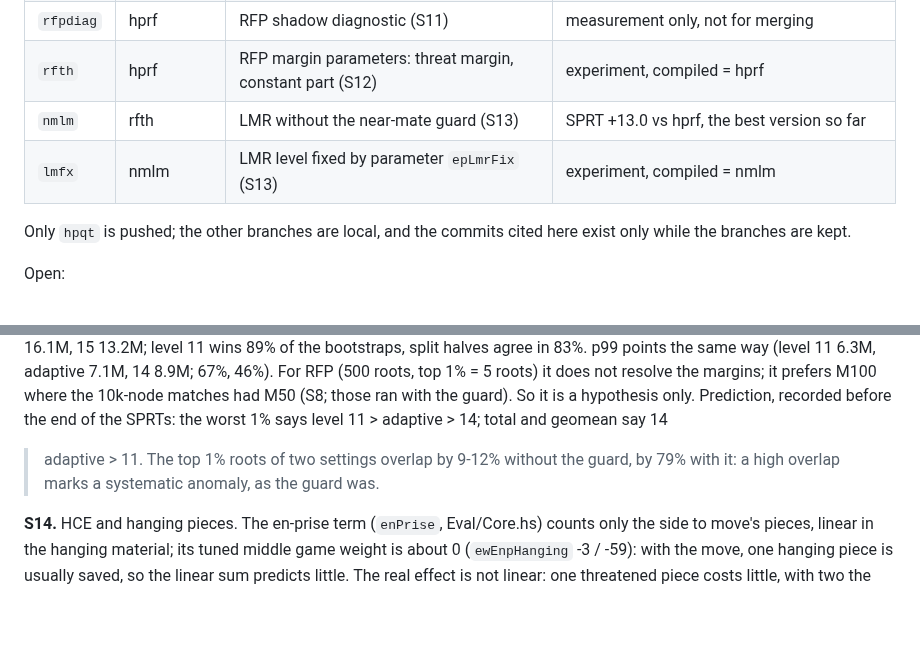
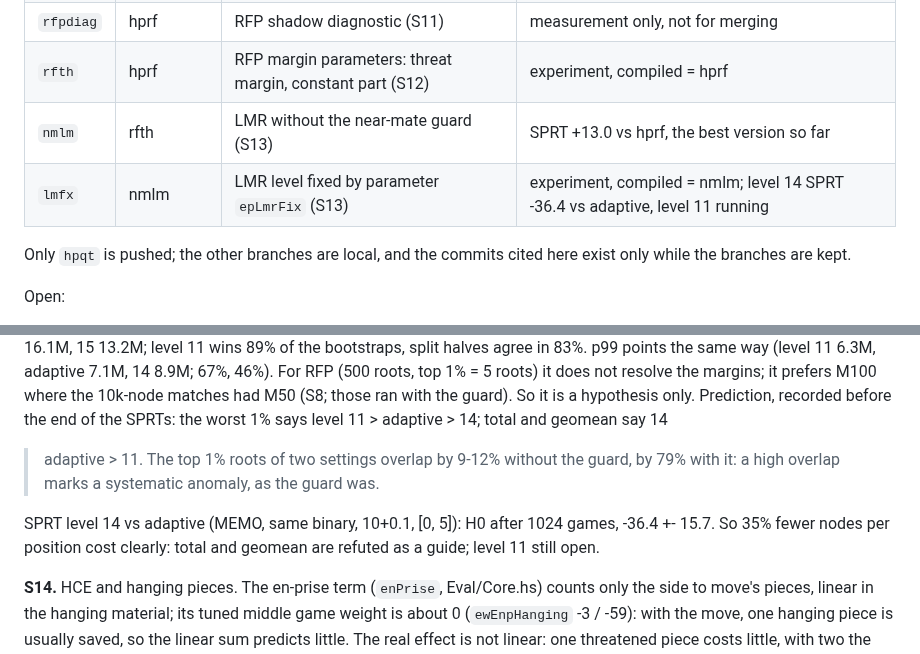
Before and after one commit to nionita/Barbarossa, a Markdown page: SEARCH-TUNING.md, 2 parts joined by grey strips. Rendered like a GitHub page; blank space fills up the shorter version.

Commit message:
SEARCH-TUNING: S13 SPRT fixed LMR level 14 vs adaptive rejected (-36.4)
Co-Authored-By: Claude Opus 5.5 <noreply@anthropic.com>

```diff
--- a/SEARCH-TUNING.md
+++ b/SEARCH-TUNING.md
@@ -23,7 +23,7 @@ Elo values are from the candidate's side, with 95% error bars.
 | `rfpdiag` | hprf | RFP shadow diagnostic (S11) | measurement only, not for merging |
 | `rfth` | hprf | RFP margin parameters: threat margin, constant part (S12) | experiment, compiled = hprf |
 | `nmlm` | rfth | LMR without the near-mate guard (S13) | SPRT +13.0 vs hprf, the best version so far |
-| `lmfx` | nmlm | LMR level fixed by parameter `epLmrFix` (S13) | experiment, compiled = nmlm |
+| `lmfx` | nmlm | LMR level fixed by parameter `epLmrFix` (S13) | experiment, compiled = nmlm; level 14 SPRT -36.4 vs adaptive, level 11 running |
 
 Only `hpqt` is pushed; the other branches are local, and the commits cited here exist only while the branches
 are kept.
@@ -268,6 +268,9 @@ Prediction, recorded before the end of the SPRTs: the worst 1% says level 11 > a
 > adaptive > 11. The top 1% roots of two settings overlap by 9-12% without the guard, by 79% with it: a high overlap
 marks a systematic anomaly, as the guard was.
 
+SPRT level 14 vs adaptive (MEMO, same binary, 10+0.1, [0, 5]): H0 after 1024 games, -36.4 +- 15.7. So 35% fewer nodes
+per position cost clearly: total and geomean are refuted as a guide; level 11 still open.
+
 **S14.** HCE and hanging pieces. The en-prise term (`enPrise`, Eval/Core.hs) counts only the side to move's pieces,
 linear in the hanging material; its tuned middle game weight is about 0 (`ewEnpHanging` -3 / -59): with
 the move, one hanging piece is usually saved, so the linear sum predicts little. The real effect is not
```
